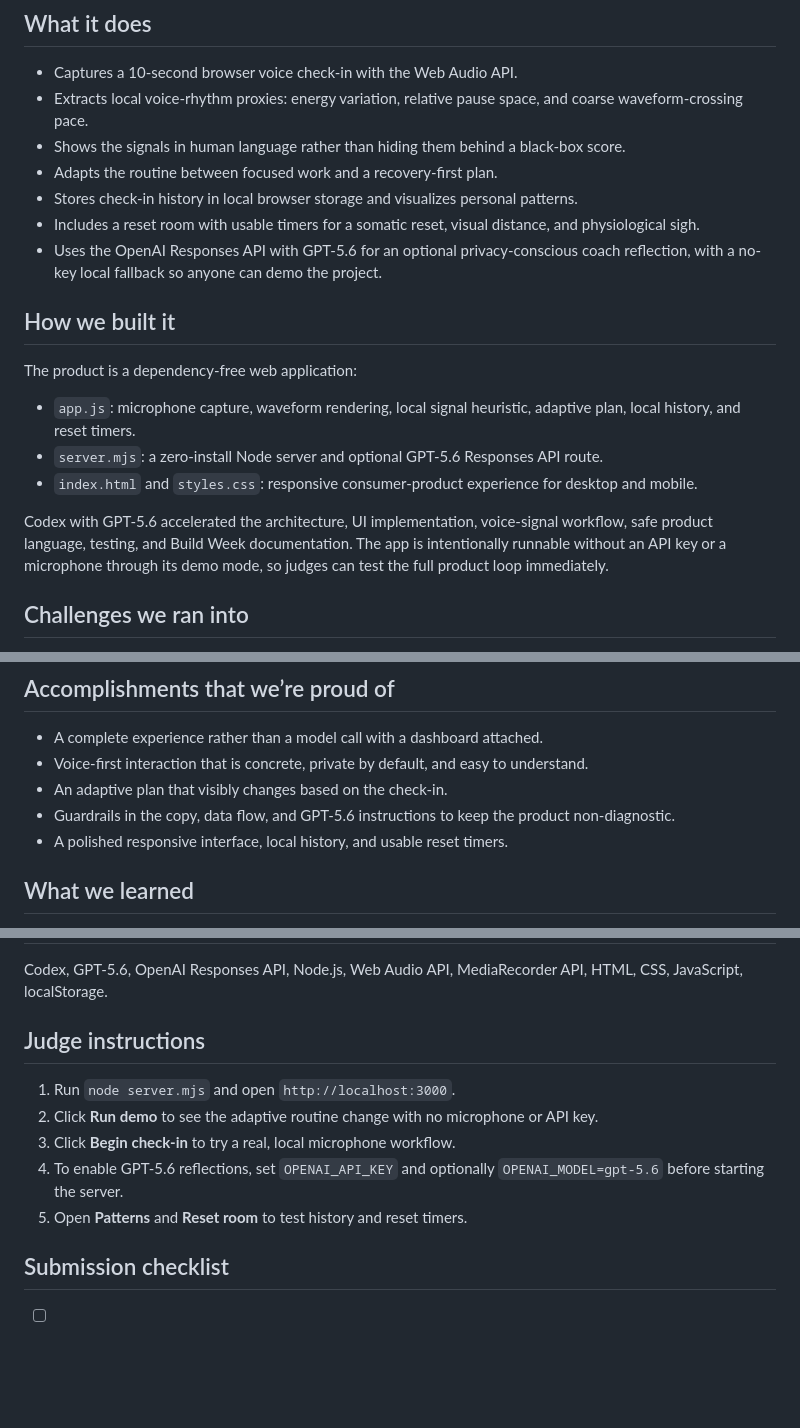
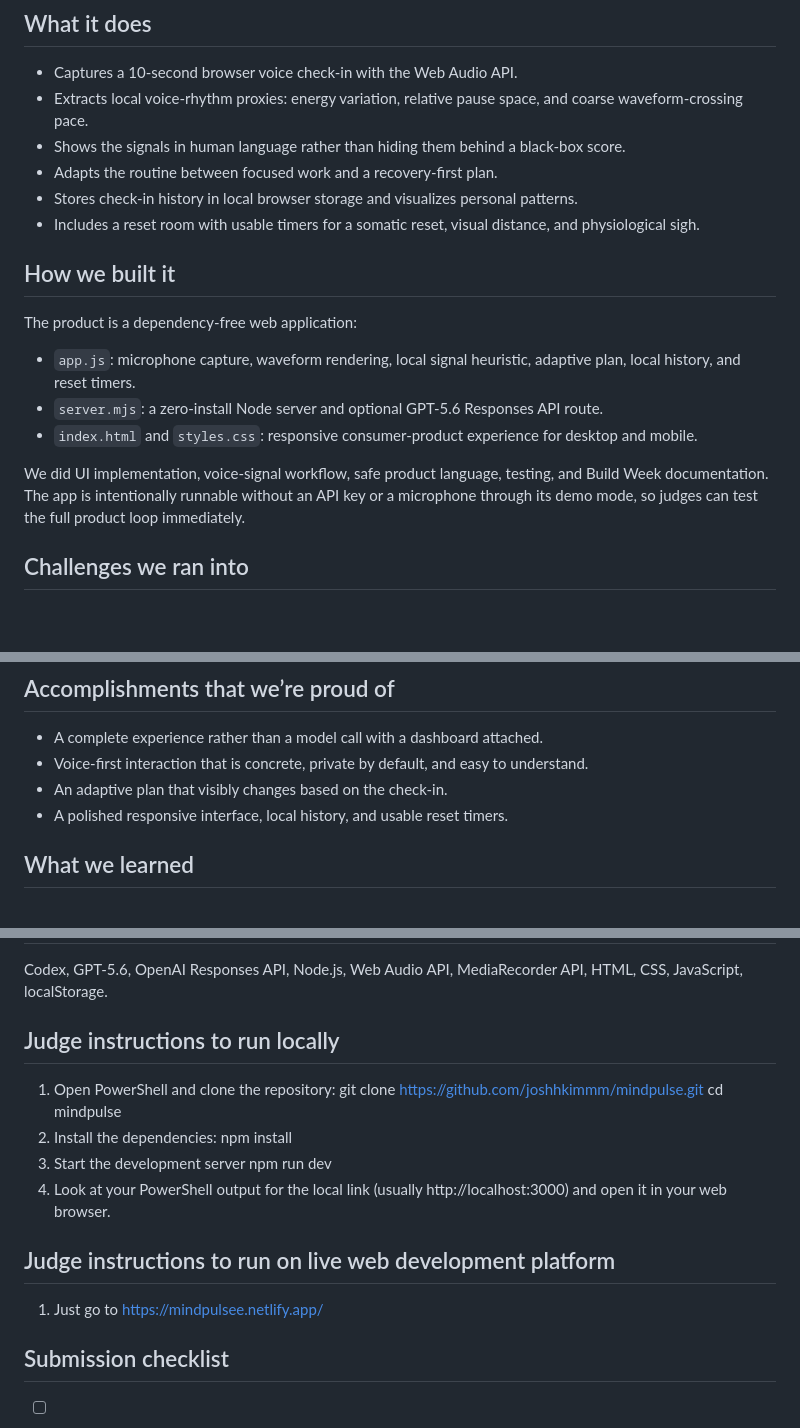
Before and after one commit to joshhkimmm/mindpulse, a Markdown page: DEVPOST_SUBMISSION.md, 3 parts joined by grey strips. Rendered like a GitHub page; blank space fills up the shorter version.

Commit message:
Revise judge instructions and remove API references
Updated judge instructions for local and live web development platform. Removed references to OpenAI API key and GPT-5.6 in the context of the demo.

```diff
--- a/DEVPOST_SUBMISSION.md
+++ b/DEVPOST_SUBMISSION.md
@@ -24,7 +24,6 @@ MindPulse is deliberately not a medical device. It does not diagnose stress, ass
 - Adapts the routine between focused work and a recovery-first plan.
 - Stores check-in history in local browser storage and visualizes personal patterns.
 - Includes a reset room with usable timers for a somatic reset, visual distance, and physiological sigh.
-- Uses the OpenAI Responses API with GPT-5.6 for an optional privacy-conscious coach reflection, with a no-key local fallback so anyone can demo the project.
 
 ## How we built it
 
@@ -34,7 +33,7 @@ The product is a dependency-free web application:
 - `server.mjs`: a zero-install Node server and optional GPT-5.6 Responses API route.
 - `index.html` and `styles.css`: responsive consumer-product experience for desktop and mobile.
 
-Codex with GPT-5.6 accelerated the architecture, UI implementation, voice-signal workflow, safe product language, testing, and Build Week documentation. The app is intentionally runnable without an API key or a microphone through its demo mode, so judges can test the full product loop immediately.
+We did UI implementation, voice-signal workflow, safe product language, testing, and Build Week documentation. The app is intentionally runnable without an API key or a microphone through its demo mode, so judges can test the full product loop immediately.
 
 ## Challenges we ran into
 
@@ -47,7 +46,6 @@ We also designed for a credible demo environment. Raw microphone input is great
 - A complete experience rather than a model call with a dashboard attached.
 - Voice-first interaction that is concrete, private by default, and easy to understand.
 - An adaptive plan that visibly changes based on the check-in.
-- Guardrails in the copy, data flow, and GPT-5.6 instructions to keep the product non-diagnostic.
 - A polished responsive interface, local history, and usable reset timers.
 
 ## What we learned
@@ -66,13 +64,20 @@ The best health-adjacent consumer experiences earn trust by being clear about wh
 
 Codex, GPT-5.6, OpenAI Responses API, Node.js, Web Audio API, MediaRecorder API, HTML, CSS, JavaScript, localStorage.
 
-## Judge instructions
+## Judge instructions to run locally
 
-1. Run `node server.mjs` and open `http://localhost:3000`.
-2. Click **Run demo** to see the adaptive routine change with no microphone or API key.
-3. Click **Begin check-in** to try a real, local microphone workflow.
-4. To enable GPT-5.6 reflections, set `OPENAI_API_KEY` and optionally `OPENAI_MODEL=gpt-5.6` before starting the server.
-5. Open **Patterns** and **Reset room** to test history and reset timers.
+1. Open PowerShell and clone the repository:
+git clone https://github.com/joshhkimmm/mindpulse.git
+cd mindpulse
+2. Install the dependencies:
+npm install
+3. Start the development server
+npm run dev
+4. Look at your PowerShell output for the local link (usually http://localhost:3000) and open it in your web browser.
+
+## Judge instructions to run on live web development platform
+
+1. Just go to https://mindpulsee.netlify.app/
 
 ## Submission checklist
 
```
